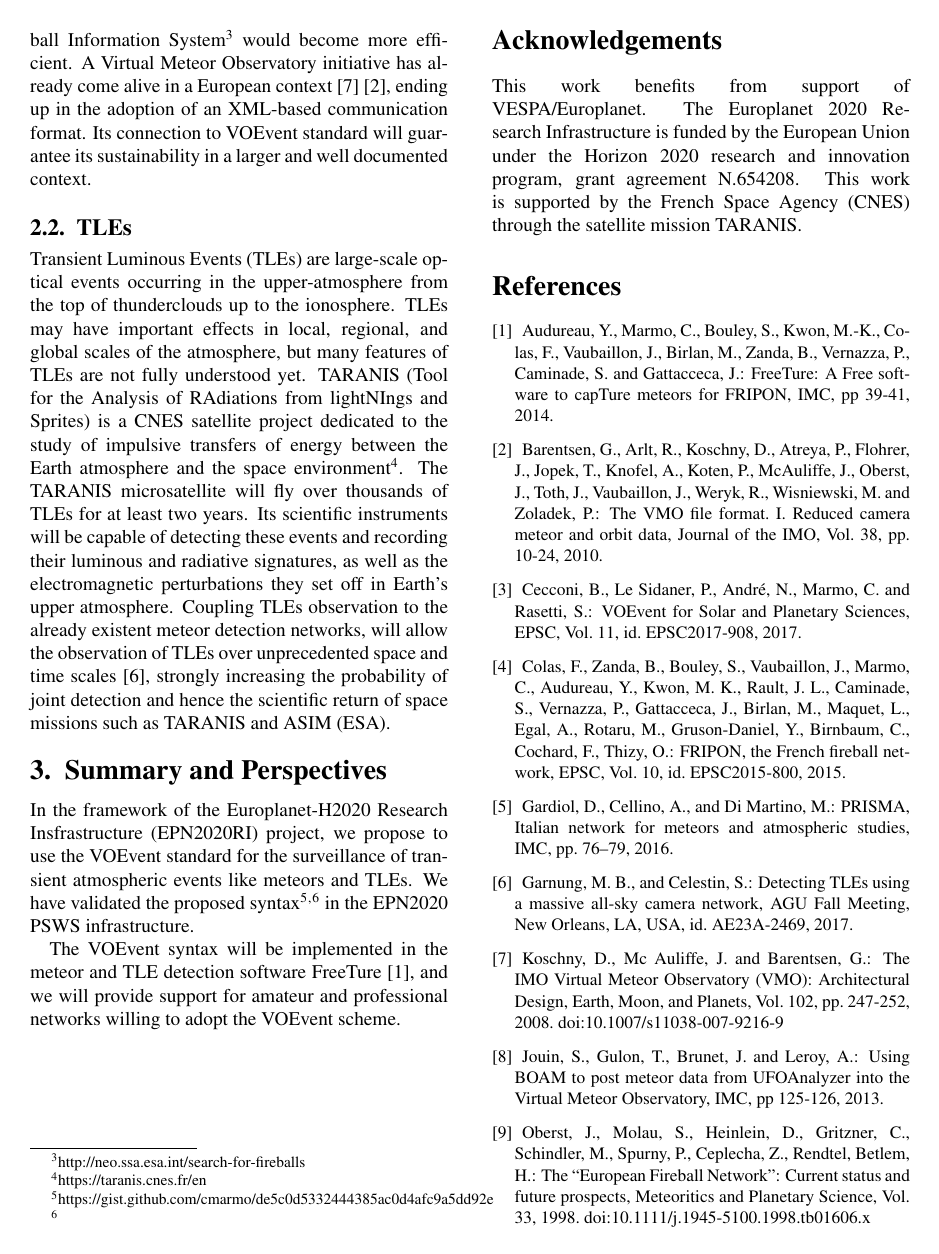
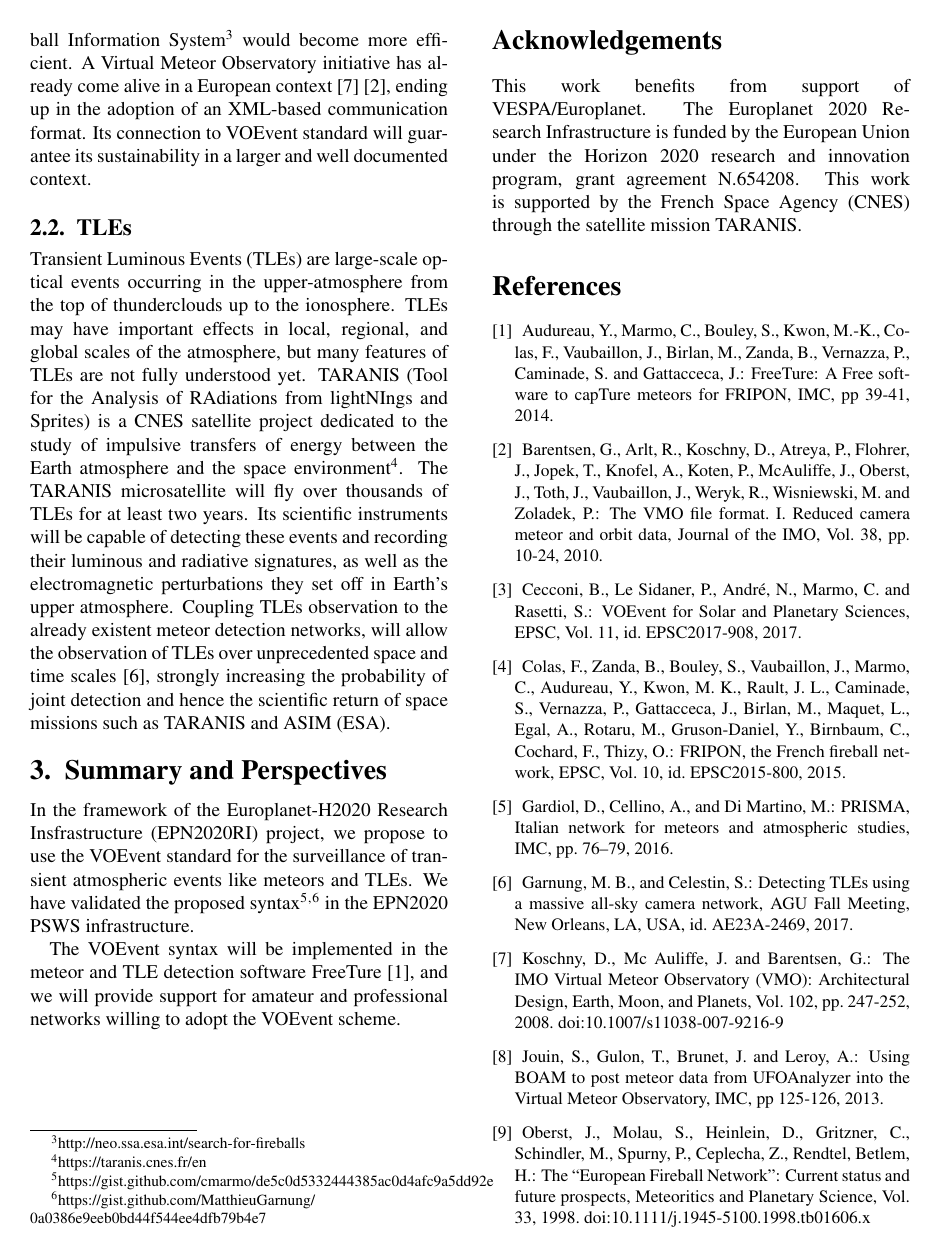
Before and after one commit to cmarmo/EPSC2018, a LaTeX document (Marmo_EPSC2018.tex): page 2 of 2. Compiled offline with pdfLaTeX.

Commit message:
Link to Matthieu gist added.

```diff
--- a/Marmo_EPSC2018.tex
+++ b/Marmo_EPSC2018.tex
@@ -142,7 +142,7 @@ such as TARANIS and ASIM (ESA).
 In the framework of the Europlanet-H2020 Research Insfrastructure (EPN2020RI) project,
 we propose to use the VOEvent standard for the surveillance of transient atmospheric events
 like meteors and TLEs.
-We have validated the proposed syntax\footnote{https://gist.github.com/cmarmo/de5c0d5332444385ac0d4afc9a5dd92e}\textsuperscript{,}\footnote{} in the EPN2020 PSWS infrastructure.
+We have validated the proposed syntax\footnote{https://gist.github.com/cmarmo/de5c0d5332444385ac0d4afc9a5dd92e}\textsuperscript{,}\footnote{https://gist.github.com/MatthieuGarnung/ 0a0386e9eeb0bd44f544ee4dfb79b4e7} in the EPN2020 PSWS infrastructure.
 
 The VOEvent syntax will be implemented in the meteor and TLE detection software FreeTure \cite{freeture},
 and we will provide support for amateur and professional networks willing to adopt the VOEvent scheme.
```
Also changed, not shown: Marmo_EPSC2018.pdf.
